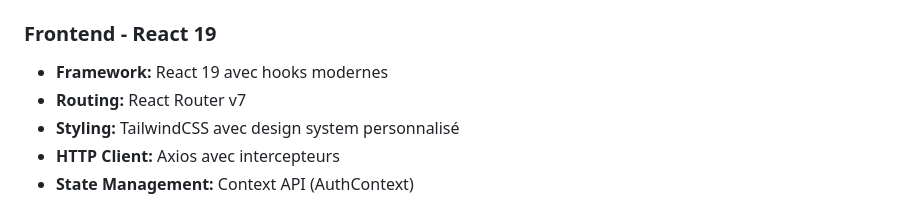
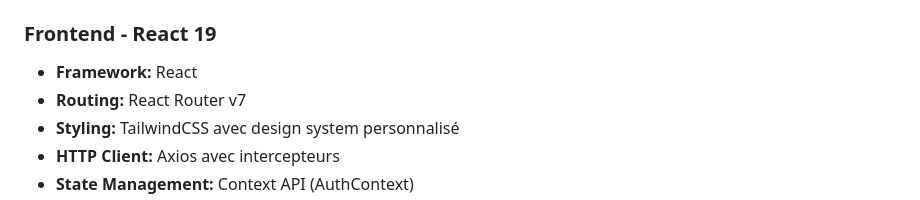
Before and after one commit to Meriem003/Illizeo, a Markdown page: README.md, the part around one of its changes. GitHub-like rendering.

Commit message:
README formatting and content
Updated formatting and removed unnecessary emojis from the README.

```diff
--- a/README.md
+++ b/README.md
@@ -25,7 +25,7 @@ Application SaaS collaborative permettant à chaque entreprise de créer son esp
 - Middleware `InitializeTenancyByDomain` pour détecter le tenant
 
 ### Frontend - React 19
-- **Framework:** React 19 avec hooks modernes
+- **Framework:** React
 - **Routing:** React Router v7
 - **Styling:** TailwindCSS avec design system personnalisé
 - **HTTP Client:** Axios avec intercepteurs
```
Also changed, not shown: other parts of README.md (+2 -2 lines).
